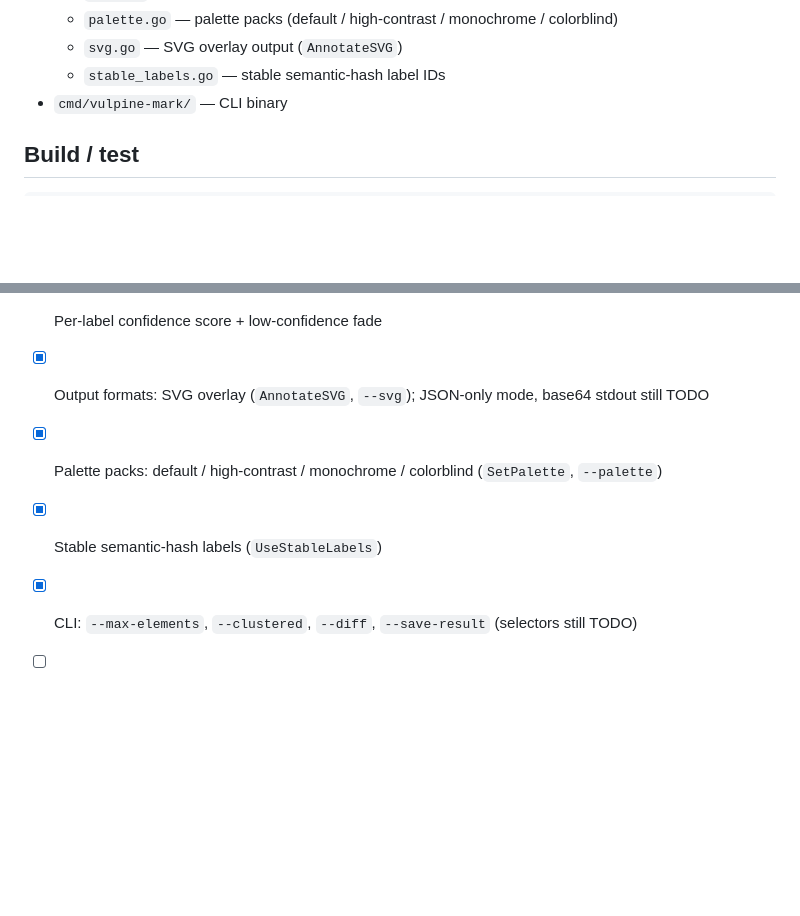
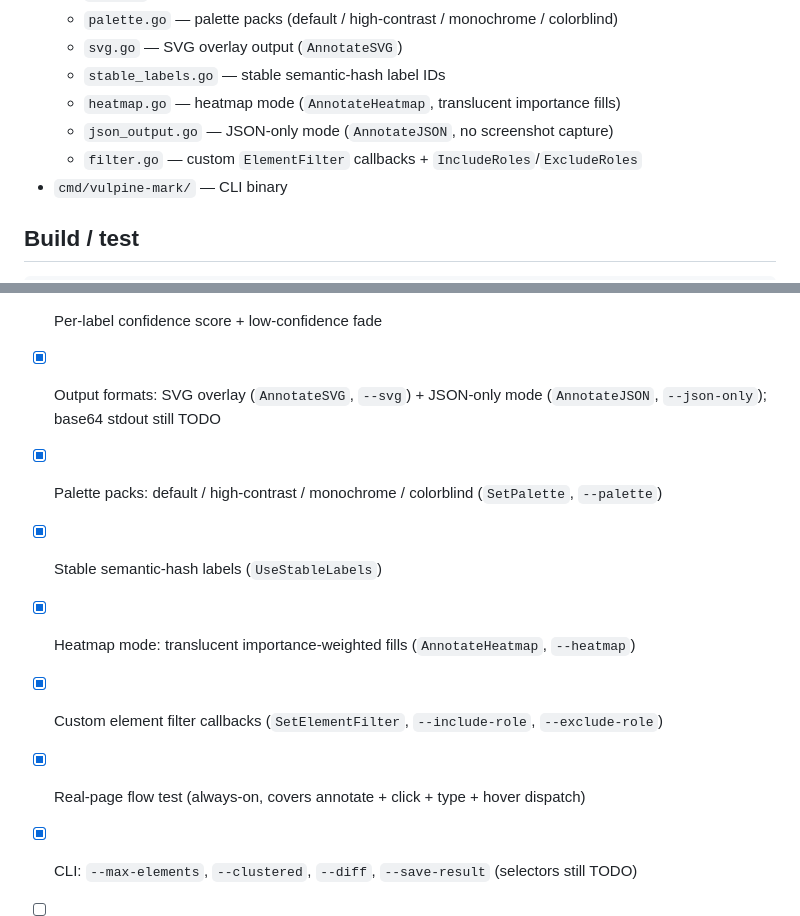
Before and after one commit to PopcornDev1/vulpine-mark, a Markdown page: CLAUDE.md, 2 parts joined by grey strips. Rendered like a GitHub page; blank space fills up the shorter version.

```diff
--- a/CLAUDE.md
+++ b/CLAUDE.md
@@ -18,6 +18,9 @@ Standalone Go library + CLI that annotates browser screenshots with numbered bad
   - `palette.go` — palette packs (default / high-contrast / monochrome / colorblind)
   - `svg.go` — SVG overlay output (`AnnotateSVG`)
   - `stable_labels.go` — stable semantic-hash label IDs
+  - `heatmap.go` — heatmap mode (`AnnotateHeatmap`, translucent importance fills)
+  - `json_output.go` — JSON-only mode (`AnnotateJSON`, no screenshot capture)
+  - `filter.go` — custom `ElementFilter` callbacks + `IncludeRoles`/`ExcludeRoles`
 - `cmd/vulpine-mark/` — CLI binary
 
 ## Build / test
@@ -50,9 +53,12 @@ go test ./...
 - [x] Cluster mode: group repeated items under `@N[K]` labels
 - [x] Diff mode: annotate only what changed between two snapshots
 - [x] Per-label confidence score + low-confidence fade
-- [x] Output formats: SVG overlay (`AnnotateSVG`, `--svg`); JSON-only mode, base64 stdout still TODO
+- [x] Output formats: SVG overlay (`AnnotateSVG`, `--svg`) + JSON-only mode (`AnnotateJSON`, `--json-only`); base64 stdout still TODO
 - [x] Palette packs: default / high-contrast / monochrome / colorblind (`SetPalette`, `--palette`)
 - [x] Stable semantic-hash labels (`UseStableLabels`)
+- [x] Heatmap mode: translucent importance-weighted fills (`AnnotateHeatmap`, `--heatmap`)
+- [x] Custom element filter callbacks (`SetElementFilter`, `--include-role`, `--exclude-role`)
+- [x] Real-page flow test (always-on, covers annotate + click + type + hover dispatch)
 - [x] CLI: `--max-elements`, `--clustered`, `--diff`, `--save-result` (selectors still TODO)
 - [ ] Doc: example annotated PNG in README
 - [ ] GitHub Actions CI (build, vet, test on linux/macos)
```
Also changed, not shown: README.md (+73 -0 lines).
